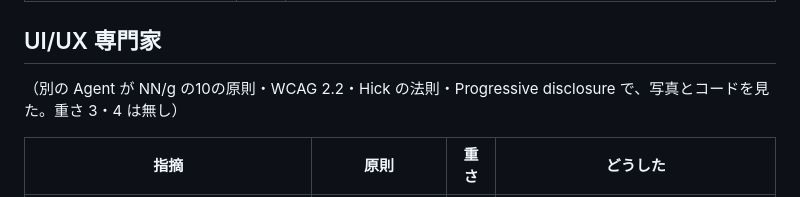
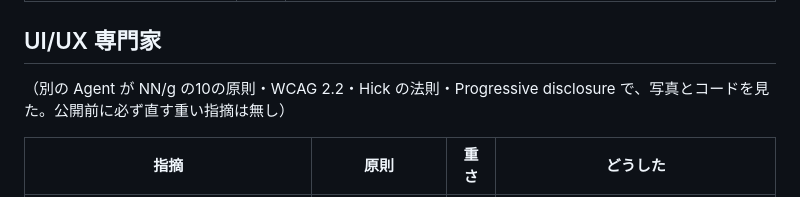
Before and after one commit to satou-aaaaa/local-kanban, a Markdown page: reviews/v43.md, the part around the change. Rendered like a GitHub page.

Commit message:
v43 の点検の記録：重さの書き方を検査に合わせる
Co-Authored-By: Claude Opus 5.5 (1M context) <noreply@anthropic.com>
Claude-Session: https://claude.ai/code/session_01C2BevsrWRptaWnrKiUApRi

```diff
--- a/reviews/v43.md
+++ b/reviews/v43.md
@@ -33,7 +33,7 @@
 | 詳細の「✕」と「閉じる」が二重・「コメントして Claude に送る」が長い | 重さ1 | ボードのスレッドに渡した（v42 で渡し済み） |
 
 ## UI/UX 専門家
-（別の Agent が NN/g の10の原則・WCAG 2.2・Hick の法則・Progressive disclosure で、写真とコードを見た。重さ 3・4 は無し）
+（別の Agent が NN/g の10の原則・WCAG 2.2・Hick の法則・Progressive disclosure で、写真とコードを見た。公開前に必ず直す重い指摘は無し）
 
 | 指摘 | 原則 | 重さ | どうした |
 |---|---|---|---|
```
